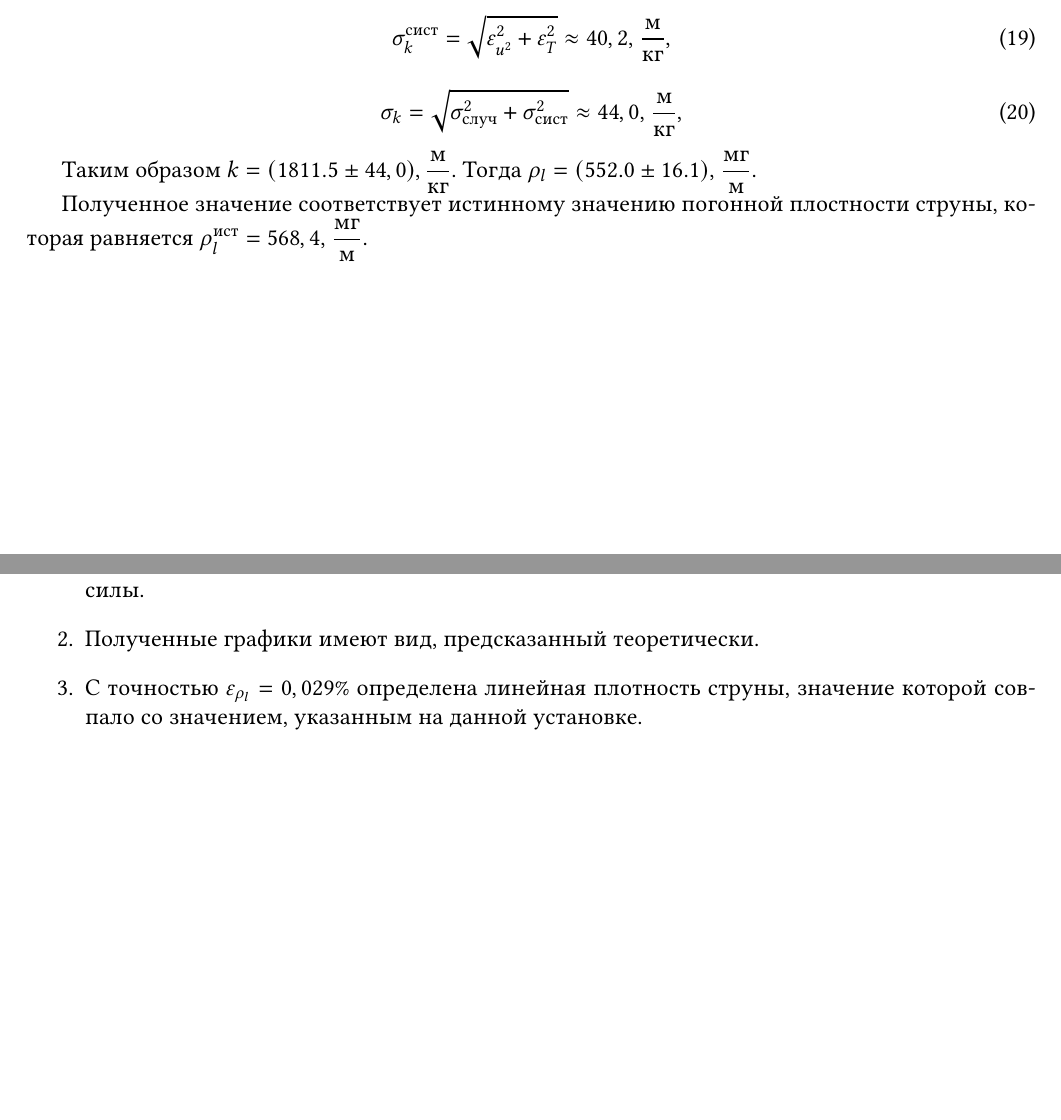
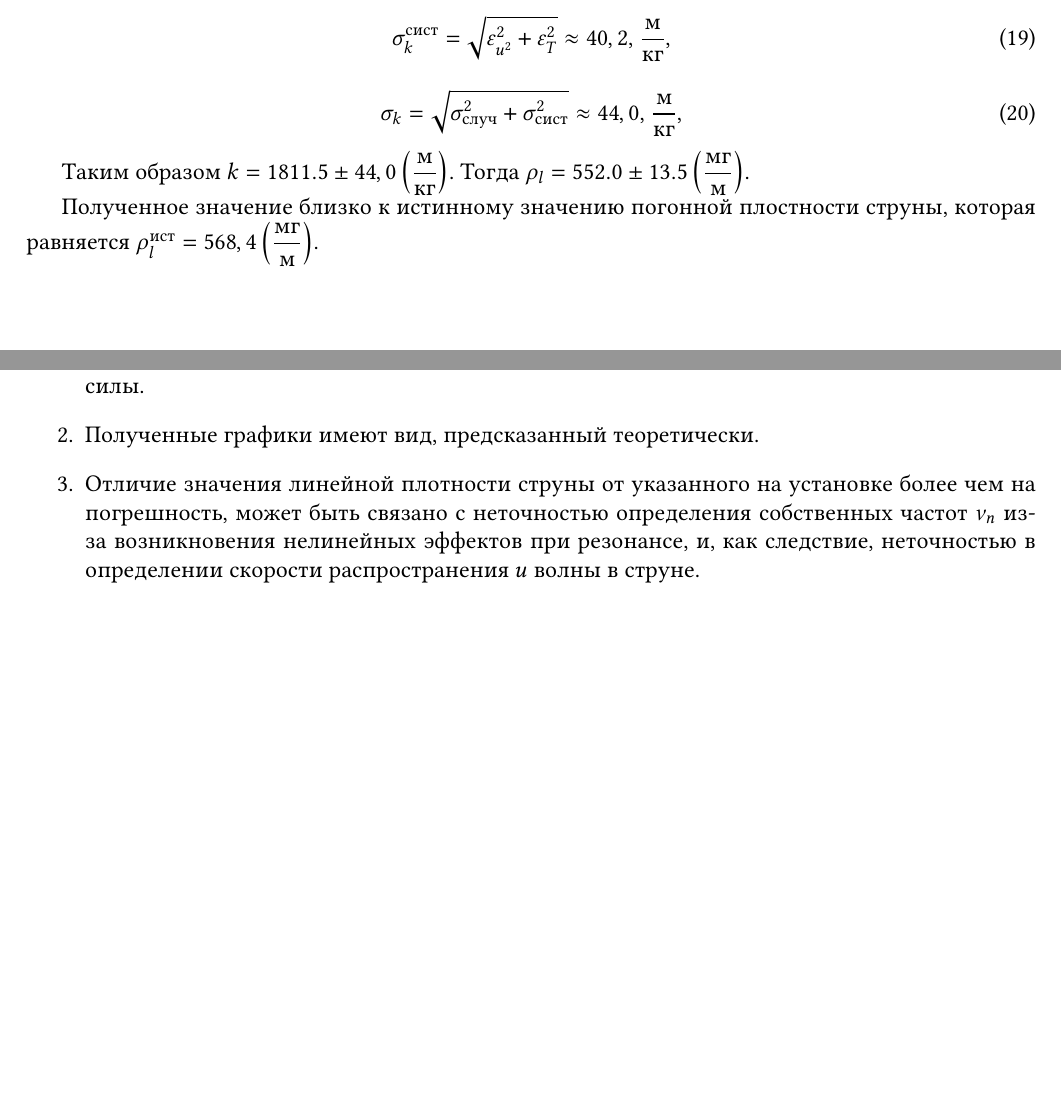
Before and after one commit to VS-CDR/MIPT-HSSE-Tasks, a LaTeX document (Labs/1.4.5/report.tex): two parts of pages 9 and 10 of 10 before the commit and two parts of pages 8 and 9 of 9 after it, joined at a grey line, cut so that both start at the same text, the shorter picture padded with empty space. The pictures show the PDF file Labs/1.4.5/report.pdf that the author committed with the source.

Commit message:
redo lab

```diff
--- a/Labs/1.4.5/report.tex
+++ b/Labs/1.4.5/report.tex
@@ -342,18 +343,21 @@ a4paper, % Paper size, use either a4paper or letterpaper
 		\sigma_k = \sqrt{\sigma_\text{случ}^2 + \sigma_\text{сист}^2} \approx 44,0 \text{, $\dfrac{\text{м}}{\text{кг}}$},
 	\end{equation}
 
-	Таким образом $k = (1811.5 \pm 44,0) {, \dfrac{\text{м}}{\text{кг}}} $.
-	Тогда $\rho_l = (552.0 \pm 16.1) \text{, $\dfrac{\text{мг}}{\text{м}}$}$.
+	Таким образом $k = 1811.5 \pm 44,0 \left({ \dfrac{\text{м}}{\text{кг}}}\right) $.
+	Тогда $\rho_l = 552.0 \pm 13.5 \left({ \dfrac{\text{мг}}{\text{м}}}\right)$.
 
-	Полученное значение соответствует истинному значению погонной плостности струны, которая равняется $\rho^{\text{ист}}_l = 568,4\text{, $\dfrac{\text{мг}}{\text{м}}$} $.
+	Полученное значение близко к истинному значению погонной плостности струны, которая равняется $\rho^{\text{ист}}_l = 568,4\left({ \dfrac{\text{мг}}{\text{м}}}\right) $.
 
 	\newpage
 
 	\section{Заключение}
 	\begin{enumerate}
-		\item Во время выполнения работы было подтверждено несколько теоретических зависимостей между физическими величинами. С точностью $\varepsilon_{\nu_{1}} = 0,015$ подтверждена формула для определения частот гармоники струны. С точностью  $\varepsilon_{u} = 0,013$ подтверждена формула для определения скорости распространения волны в твердом теле под действием внешней силы.
-		\item Полученные графики имеют вид, предсказанный теоретически.
-		\item С точностью $ \varepsilon_{\rho_{l}} = 0,029 \%$ определена линейная плотность струны, значение которой совпало со значением, указанным на данной установке.
+		\item
+		Во время выполнения работы было подтверждено несколько теоретических зависимостей между физическими величинами. С точностью $\varepsilon_{\nu_{1}} = 0,015$ подтверждена формула для определения частот гармоники струны. С точностью  $\varepsilon_{u} = 0,013$ подтверждена формула для определения скорости распространения волны в твердом теле под действием внешней силы.
+		\item
+		Полученные графики имеют вид, предсказанный теоретически.
+		\item
+		Отличие значения линейной плотности струны от указанного на установке более чем на погрешность, может быть связано с неточностью определения собственных частот $\nu_n$ из-за возникновения нелинейных эффектов при резонансе, и, как следствие, неточностью в определении скорости распространения $u$ волны в струне.
 	\end{enumerate}
 
 
```
Also changed, not shown: Labs/1.1.7/report.pdf, Labs/1.2.1/report.pdf, Labs/1.4.5/report.pdf, Labs/1.4.5/report.tex (13 more changed lines).
